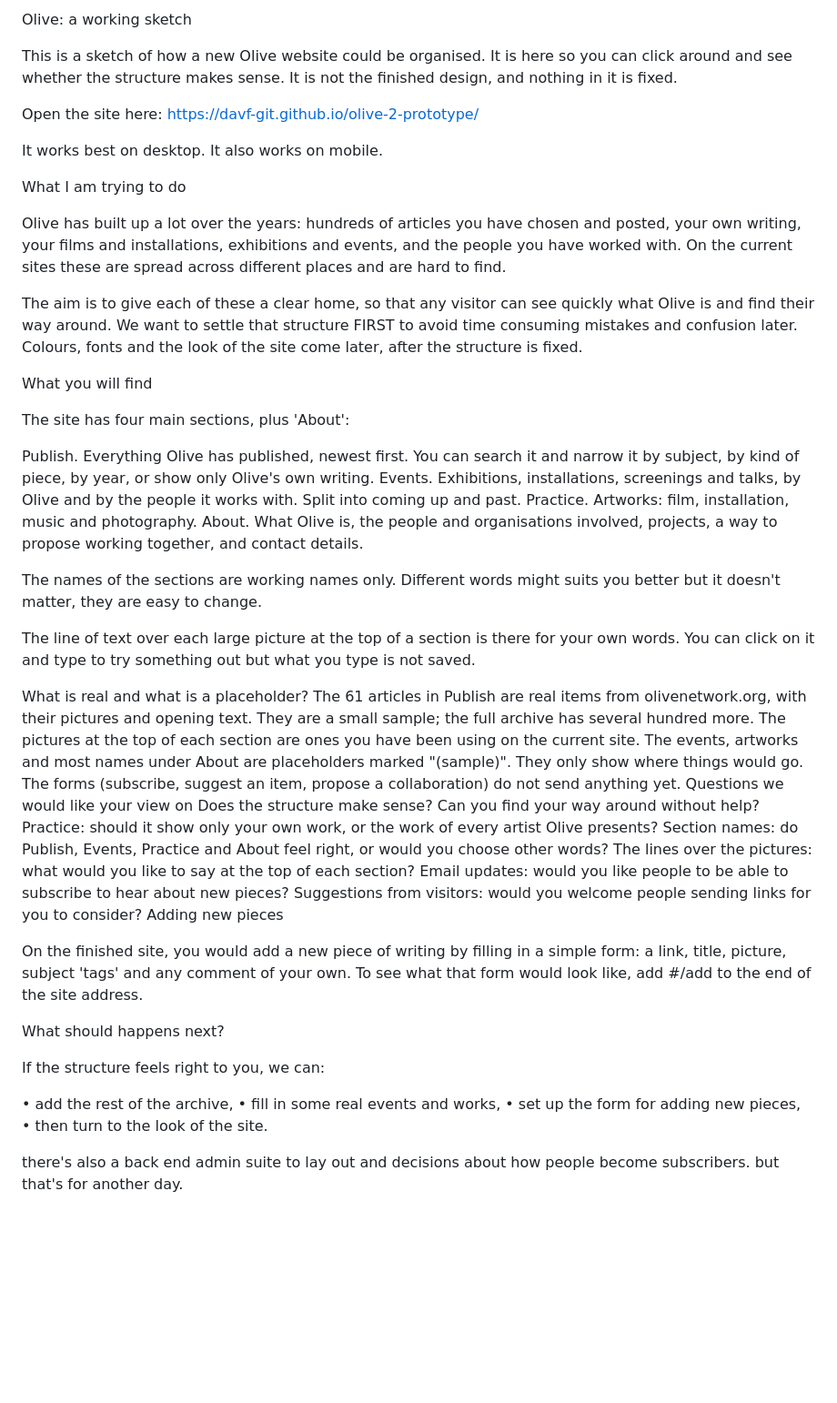
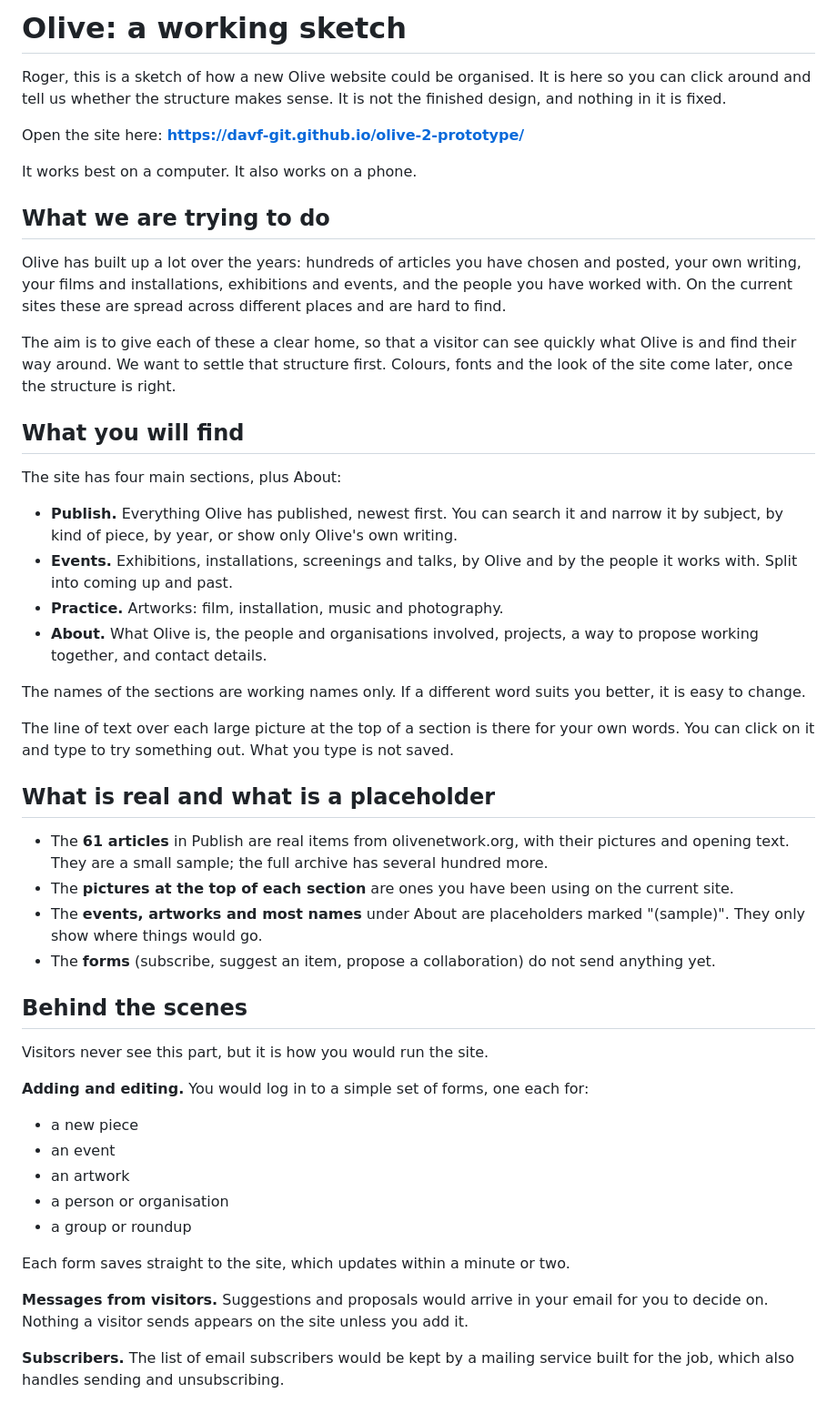
Before and after one commit to davf-git/olive-sketch, a Markdown page: README.md, the part around one of its changes. Shown at 91% size. Drawn GitHub-style; blank space fills up the shorter version.

```diff
--- a/README.md
+++ b/README.md
@@ -1,59 +1,51 @@
-Olive: a working sketch
+# Olive: a working sketch
 
-This is a sketch of how a new Olive website could be organised. It is here so you can click around and see whether the structure makes sense. It is not the finished design, and nothing in it is fixed.
+Roger, this is a sketch of how a new Olive website could be organised. It is here so you can click around and tell us whether the structure makes sense. It is not the finished design, and nothing in it is fixed.
 
-Open the site here: https://davf-git.github.io/olive-2-prototype/
+Open the site here: **https://davf-git.github.io/olive-2-prototype/**
 
-It works best on desktop. It also works on mobile.
+It works best on a computer. It also works on a phone.
 
-What I am trying to do
+## What we are trying to do
 
 Olive has built up a lot over the years: hundreds of articles you have chosen and posted, your own writing, your films and installations, exhibitions and events, and the people you have worked with. On the current sites these are spread across different places and are hard to find.
 
-The aim is to give each of these a clear home, so that any visitor can see quickly what Olive is and find their way around.
-We want to settle that structure FIRST to avoid time consuming mistakes and confusion later.
-Colours, fonts and the look of the site come later, after the structure is fixed.
+The aim is to give each of these a clear home, so that a visitor can see quickly what Olive is and find their way around. We want to settle that structure first. Colours, fonts and the look of the site come later, once the structure is right.
 
-What you will find
+## What you will find
 
-The site has four main sections, plus 'About':
+The site has four main sections, plus About:
 
-Publish.  Everything Olive has published, newest first. You can search it and narrow it by subject, by kind of piece, by year, or show only Olive's own writing.
-Events.   Exhibitions, installations, screenings and talks, by Olive and by the people it works with. Split into coming up and past.
-Practice. Artworks: film, installation, music and photography.
-About.    What Olive is, the people and organisations involved, projects, a way to propose working together, and contact details.
+- **Publish.** Everything Olive has published, newest first. You can search it and narrow it by subject, by kind of piece, by year, or show only Olive's own writing.
+- **Events.** Exhibitions, installations, screenings and talks, by Olive and by the people it works with. Split into coming up and past.
+- **Practice.** Artworks: film, installation, music and photography.
+- **About.** What Olive is, the people and organisations involved, projects, a way to propose working together, and contact details.
 
-The names of the sections are working names only. Different words might suits you better but it doesn't matter, they are easy to change.
+The names of the sections are working names only. If a different word suits you better, it is easy to change.
 
-The line of text over each large picture at the top of a section is there for your own words. You can click on it and type to try something out but what you type is not saved.
+The line of text over each large picture at the top of a section is there for your own words. You can click on it and type to try something out. What you type is not saved.
 
-What is real and what is a placeholder?
-The 61 articles in Publish are real items from olivenetwork.org, with their pictures and opening text. They are a small sample; the full archive has several hundred more.
-The pictures at the top of each section are ones you have been using on the current site.
-The events, artworks and most names under About are placeholders marked "(sample)". They only show where things would go.
-The forms (subscribe, suggest an item, propose a collaboration) do not send anything yet.
-Questions we would like your view on
-Does the structure make sense? Can you find your way around without help?
-Practice: should it show only your own work, or the work of every artist Olive presents?
-Section names: do Publish, Events, Practice and About feel right, or would you choose other words?
-The lines over the pictures: what would you like to say at the top of each section?
-Email updates: would you like people to be able to subscribe to hear about new pieces?
-Suggestions from visitors: would you welcome people sending links for you to consider?
-Adding new pieces
+## What is real and what is a placeholder
 
-On the finished site, you would add a new piece of writing by filling in a simple form: a link, title, picture, subject 'tags' and any comment of your own.
-To see what that form would look like, add #/add to the end of the site address.
+- The **61 articles** in Publish are real items from olivenetwork.org, with their pictures and opening text. They are a small sample; the full archive has several hundred more.
+- The **pictures at the top of each section** are ones you have been using on the current site.
+- The **events, artworks and most names** under About are placeholders marked "(sample)". They only show where things would go.
+- The **forms** (subscribe, suggest an item, propose a collaboration) do not send anything yet.
 
+## Behind the scenes
 
+Visitors never see this part, but it is how you would run the site.
 
-What should happens next?
+**Adding and editing.** You would log in to a simple set of forms, one each for:
+- a new piece
+- an event
+- an artwork
+- a person or organisation
+- a group or roundup
 
-If the structure feels right to you, we can:
+Each form saves straight to the site, which updates within a minute or two.
 
-• add the rest of the archive,
-• fill in some real events and works,
-• set up the form for adding new pieces,
-• then turn to the look of the site.
+**Messages from visitors.** Suggestions and proposals would arrive in your email for you to decide on. Nothing a visitor sends appears on the site unless you add it.
 
-there's also a back end admin suite to lay out and decisions about how people become subscribers. but that's for another day.
+**Subscribers.** The list of email subscribers would be kept by a mailing service built for the job, which also handles sending and unsubscribing.
 
```
Also changed, not shown: other parts of README.md (+35 -1 lines).
